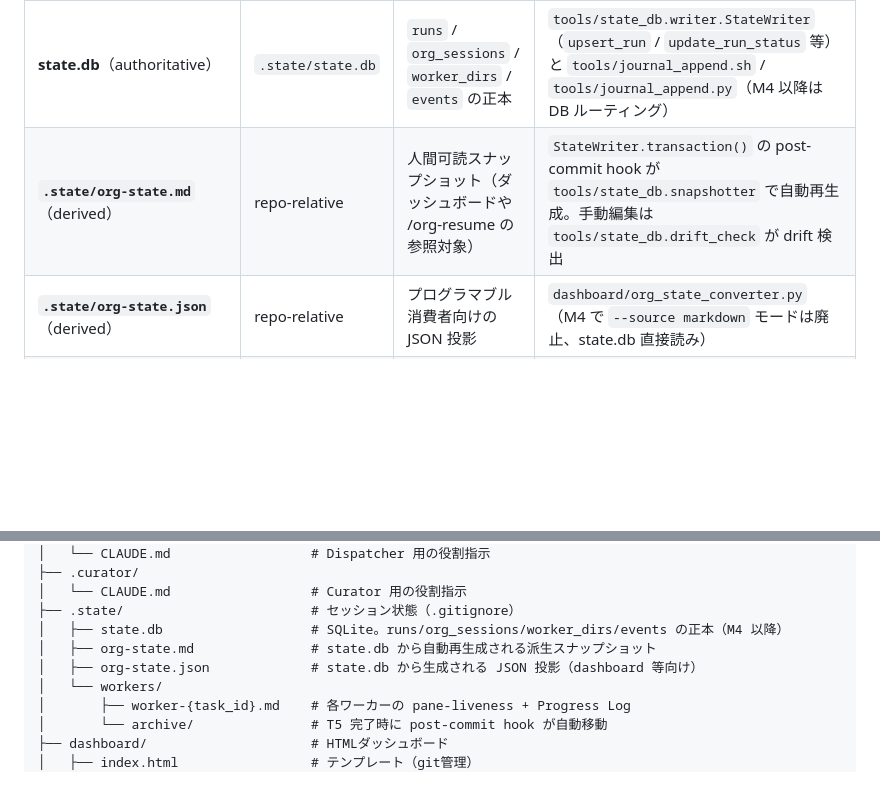
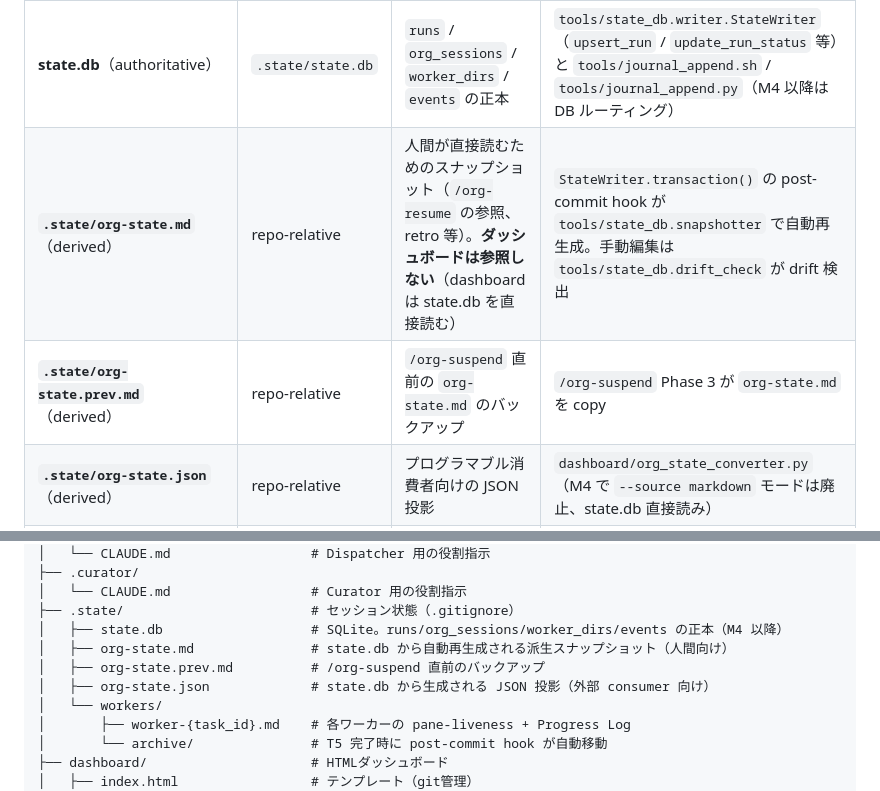
Before and after one commit to suisya-systems/claude-org-ja, a Markdown page: docs/overview-technical.md, 2 parts joined by grey strips. Rendered like a GitHub page; blank space fills up the shorter version.

```diff
--- a/docs/overview-technical.md
+++ b/docs/overview-technical.md
@@ -39,7 +39,8 @@ Claude Codeの複数インスタンスを協調させる、自己成長型AI組
 | 層 | パス | 用途 | 書き手 / 再生成 |
 |---|---|---|---|
 | **state.db**（authoritative）| `.state/state.db` | `runs` / `org_sessions` / `worker_dirs` / `events` の正本 | `tools/state_db.writer.StateWriter`（`upsert_run` / `update_run_status` 等）と `tools/journal_append.sh` / `tools/journal_append.py`（M4 以降は DB ルーティング） |
-| **`.state/org-state.md`**（derived）| repo-relative | 人間可読スナップショット（ダッシュボードや /org-resume の参照対象） | `StateWriter.transaction()` の post-commit hook が `tools/state_db.snapshotter` で自動再生成。手動編集は `tools/state_db.drift_check` が drift 検出 |
+| **`.state/org-state.md`**（derived）| repo-relative | 人間が直接読むためのスナップショット（`/org-resume` の参照、retro 等）。**ダッシュボードは参照しない**（dashboard は state.db を直接読む） | `StateWriter.transaction()` の post-commit hook が `tools/state_db.snapshotter` で自動再生成。手動編集は `tools/state_db.drift_check` が drift 検出 |
+| **`.state/org-state.prev.md`**（derived）| repo-relative | `/org-suspend` 直前の `org-state.md` のバックアップ | `/org-suspend` Phase 3 が `org-state.md` を copy |
 | **`.state/org-state.json`**（derived）| repo-relative | プログラマブル消費者向けの JSON 投影 | `dashboard/org_state_converter.py`（M4 で `--source markdown` モードは廃止、state.db 直接読み） |
 | **`.state/workers/worker-{task_id}.md`**（authoritative for pane-liveness + Progress Log）| per-worker | ワーカーペインの `Status:` ミラー + Progress Log | dispatcher の delegate-plan helper が T2 で生成、secretary が peer message ごとに append。T5 完了時に `.state/workers/archive/` へ post-commit hook で自動アーカイブ |
 
@@ -86,8 +87,9 @@ claude-org/
 │   └── CLAUDE.md                  # Curator 用の役割指示
 ├── .state/                        # セッション状態（.gitignore）
 │   ├── state.db                   # SQLite。runs/org_sessions/worker_dirs/events の正本（M4 以降）
-│   ├── org-state.md               # state.db から自動再生成される派生スナップショット
-│   ├── org-state.json             # state.db から生成される JSON 投影（dashboard 等向け）
+│   ├── org-state.md               # state.db から自動再生成される派生スナップショット（人間向け）
+│   ├── org-state.prev.md          # /org-suspend 直前のバックアップ
+│   ├── org-state.json             # state.db から生成される JSON 投影（外部 consumer 向け）
 │   └── workers/
 │       ├── worker-{task_id}.md    # 各ワーカーの pane-liveness + Progress Log
 │       └── archive/               # T5 完了時に post-commit hook が自動移動
```
Also changed, not shown: docs/org-state-schema.md (+13 -18 lines).
